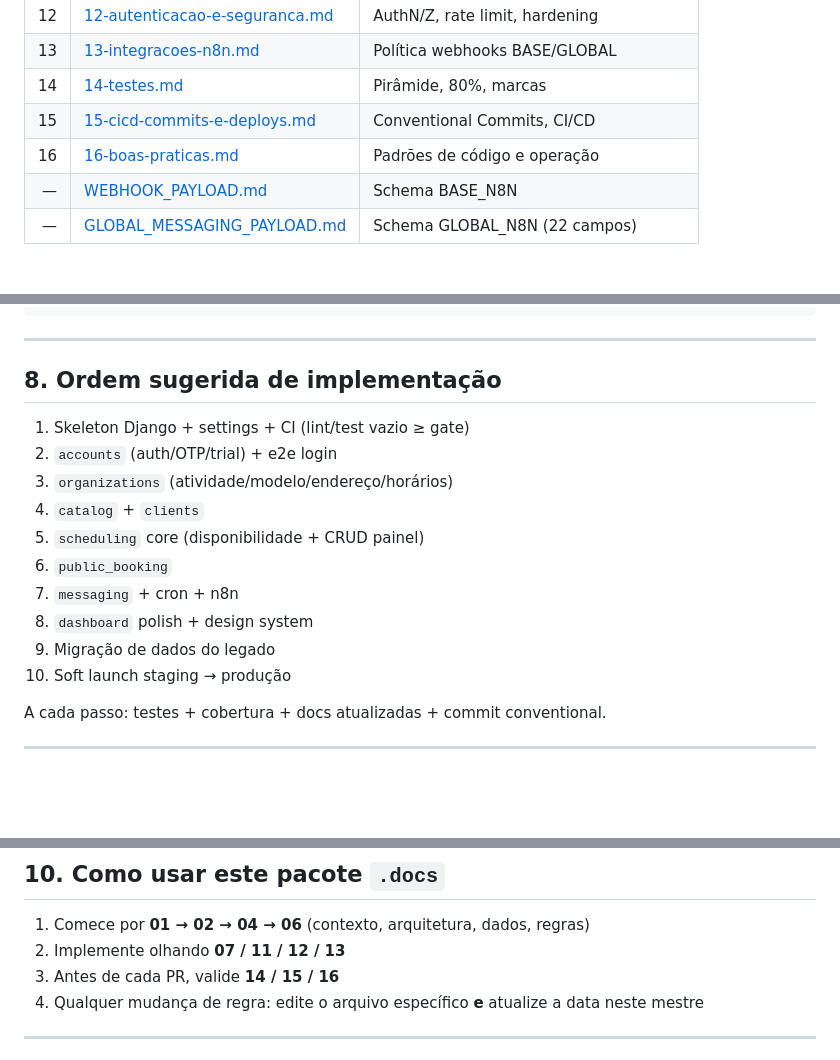
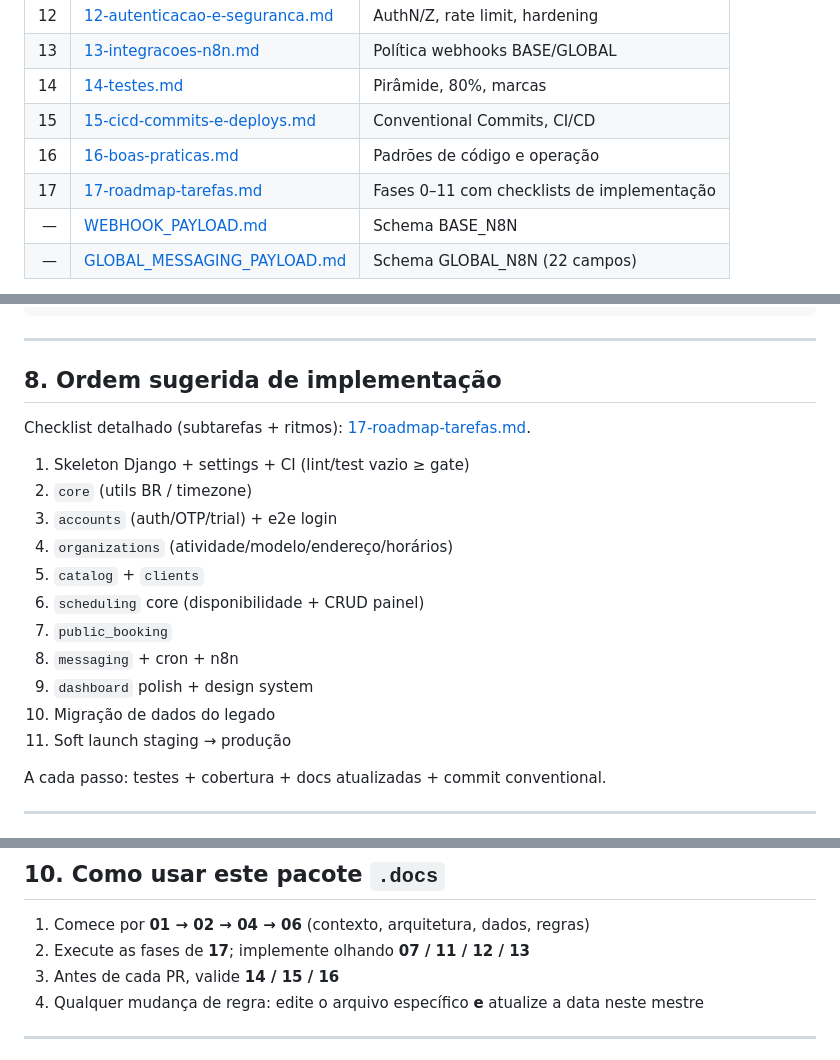
Before and after one commit to henriqueferraz/agenda, a Markdown page: .docs/00-SISTEMA.md, 3 parts joined by grey strips. Rendered like a GitHub page; blank space fills up the shorter version.

```diff
--- a/.docs/00-SISTEMA.md
+++ b/.docs/00-SISTEMA.md
@@ -49,6 +49,7 @@ O Agenda é um SaaS de agendamento para profissionais de serviços. A reescrita
 | 14 | [14-testes.md](./14-testes.md) | Pirâmide, 80%, marcas |
 | 15 | [15-cicd-commits-e-deploys.md](./15-cicd-commits-e-deploys.md) | Conventional Commits, CI/CD |
 | 16 | [16-boas-praticas.md](./16-boas-praticas.md) | Padrões de código e operação |
+| 17 | [17-roadmap-tarefas.md](./17-roadmap-tarefas.md) | Fases 0–11 com checklists de implementação |
 | — | [WEBHOOK_PAYLOAD.md](./WEBHOOK_PAYLOAD.md) | Schema BASE_N8N |
 | — | [GLOBAL_MESSAGING_PAYLOAD.md](./GLOBAL_MESSAGING_PAYLOAD.md) | Schema GLOBAL_N8N (22 campos) |
 
@@ -176,16 +177,19 @@ CONTACT_EMAIL_TO
 
 ## 8. Ordem sugerida de implementação
 
+Checklist detalhado (subtarefas + ritmos): [17-roadmap-tarefas.md](./17-roadmap-tarefas.md).
+
 1. Skeleton Django + settings + CI (lint/test vazio ≥ gate)
-2. `accounts` (auth/OTP/trial) + e2e login
-3. `organizations` (atividade/modelo/endereço/horários)
-4. `catalog` + `clients`
-5. `scheduling` core (disponibilidade + CRUD painel)
-6. `public_booking`
-7. `messaging` + cron + n8n
-8. `dashboard` polish + design system
-9. Migração de dados do legado
-10. Soft launch staging → produção
+2. `core` (utils BR / timezone)
+3. `accounts` (auth/OTP/trial) + e2e login
+4. `organizations` (atividade/modelo/endereço/horários)
+5. `catalog` + `clients`
+6. `scheduling` core (disponibilidade + CRUD painel)
+7. `public_booking`
+8. `messaging` + cron + n8n
+9. `dashboard` polish + design system
+10. Migração de dados do legado
+11. Soft launch staging → produção
 
 A cada passo: testes + cobertura + docs atualizadas + commit conventional.
 
@@ -209,7 +213,7 @@ A reescrita v1 só se considera concluída quando:
 ## 10. Como usar este pacote `.docs`
 
 1. Comece por **01 → 02 → 04 → 06** (contexto, arquitetura, dados, regras)
-2. Implemente olhando **07 / 11 / 12 / 13**
+2. Execute as fases de **17**; implemente olhando **07 / 11 / 12 / 13**
 3. Antes de cada PR, valide **14 / 15 / 16**
 4. Qualquer mudança de regra: edite o arquivo específico **e** atualize a data neste mestre
 
```
Also changed, not shown: .docs/17-roadmap-tarefas.md (added, +294 -0 lines).
